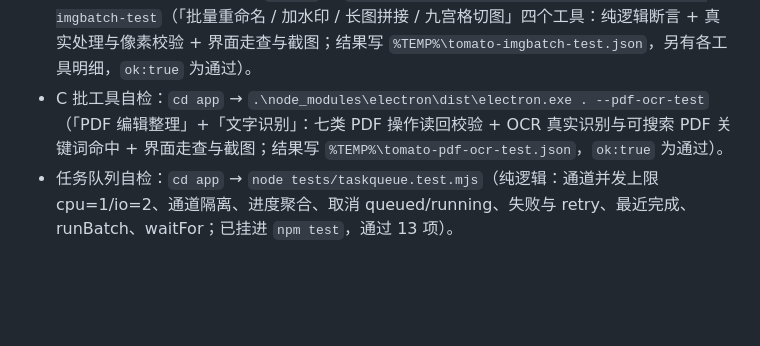
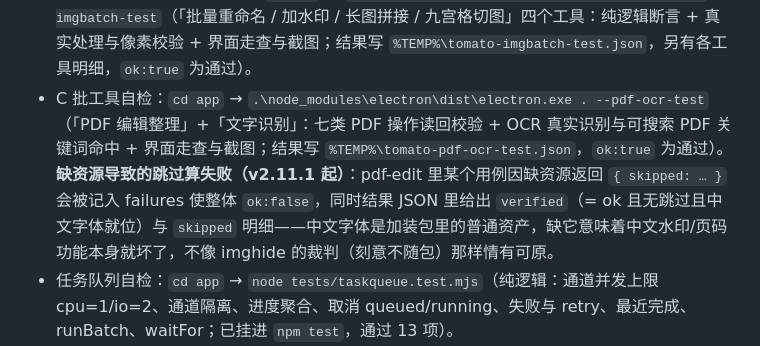
Before and after one commit to 3450892121/tomato-desktop, a Markdown page: AGENTS.md, the part around the change. GitHub-like rendering; blank space fills up the shorter version.

Commit message:
docs: AGENTS.md 记录 C 批自检「缺资源跳过即失败」的新判定与 verified 字段

```diff
--- a/AGENTS.md
+++ b/AGENTS.md
@@ -61,7 +61,7 @@
 - OCR 引擎闸门（P0）：`cd app` → `.\node_modules\electron\dist\electron.exe . --ocr-poc`（界面进程画中文扫描件夹具 → 主进程用 `app/addons/ocr/` 本地模型识别 → 字符召回/耗时/零网络请求三项判据；结果写 `%TEMP%\tomato-ocr-poc.json`，`ok:true` 为通过）。**v2.11.1 起该闸门在打包产物上也能跑**：此前 `tests/ocr-poc.js` 硬写 `path.join(__dirname,'..','addons','ocr')`，产物上解析成 `resources/app/addons/ocr`（不存在）而必然 `ok:false`，等于产物上从来没真正验过 OCR；现已改为与其余带加装包的自检同一惯用法 `app.isPackaged ? path.dirname(process.execPath) : path.join(__dirname,'..')`。
 - 媒体工具（A 批）自检：`cd app` → `.\node_modules\electron\dist\electron.exe . --av-test`（「视频压缩」+「音频剪辑」两个工具：纯逻辑断言 + 真实 ffmpeg 转码（含两遍编码与多段拼接）+ 界面走查与截图；结果写 `%TEMP%\tomato-av-test.json`，另有各工具明细 `tomato-video-compress(-ui)-test.json`、`tomato-audio-edit(-ui)-test.json`，`ok:true` 为通过）。
 - 图片批量工具（B 批）自检：`cd app` → `.\node_modules\electron\dist\electron.exe . --imgbatch-test`（「批量重命名 / 加水印 / 长图拼接 / 九宫格切图」四个工具：纯逻辑断言 + 真实处理与像素校验 + 界面走查与截图；结果写 `%TEMP%\tomato-imgbatch-test.json`，另有各工具明细，`ok:true` 为通过）。
-- C 批工具自检：`cd app` → `.\node_modules\electron\dist\electron.exe . --pdf-ocr-test`（「PDF 编辑整理」+「文字识别」：七类 PDF 操作读回校验 + OCR 真实识别与可搜索 PDF 关键词命中 + 界面走查与截图；结果写 `%TEMP%\tomato-pdf-ocr-test.json`，`ok:true` 为通过）。
+- C 批工具自检：`cd app` → `.\node_modules\electron\dist\electron.exe . --pdf-ocr-test`（「PDF 编辑整理」+「文字识别」：七类 PDF 操作读回校验 + OCR 真实识别与可搜索 PDF 关键词命中 + 界面走查与截图；结果写 `%TEMP%\tomato-pdf-ocr-test.json`，`ok:true` 为通过）。**缺资源导致的跳过算失败（v2.11.1 起）**：pdf-edit 里某个用例因缺资源返回 `{ skipped: … }` 会被记入 failures 使整体 `ok:false`，同时结果 JSON 里给出 `verified`（= ok 且无跳过且中文字体就位）与 `skipped` 明细——中文字体是加装包里的普通资产，缺它意味着中文水印/页码功能本身就坏了，不像 imghide 的裁判（刻意不随包）那样情有可原。
 - 任务队列自检：`cd app` → `node tests/taskqueue.test.mjs`（纯逻辑：通道并发上限 cpu=1/io=2、通道隔离、进度聚合、取消 queued/running、失败与 retry、最近完成、runBatch、waitFor；已挂进 `npm test`，通过 13 项）。
 - 任务中心界面自动测试：`cd app` → `.\node_modules\electron\dist\electron.exe . --queue-ui-test`（顶栏任务入口与徽标、任务中心开合与空态、真实转码批量、**核心断言：切走工具页并触发 LRU 回收后任务照跑完且产物可被 ffmpeg 完整解码**、取消排队任务、清空已完成；截图 `shot-queue-*.png` 落 `%TEMP%\tomato-uitest`，结果写 `%TEMP%\tomato-queue-ui-test.json`，`pass:true` 为通过）。**注意：该开关需先在 `main.js` 接线（见 `spec/modules/task-queue.md` 末节清单）。**
 - 设置导入导出自检：`cd app` → `.\node_modules\electron\dist\electron.exe . --settingsio-test`（导出结构合法 + 导入能把改掉的设置恢复 + 未知键忽略 + 野文件拒绝且不破坏现有设置 + 结束恢复用户原设置；结果写 `%TEMP%\tomato-settingsio-test.json`，`pass:true` 为通过）。
```
